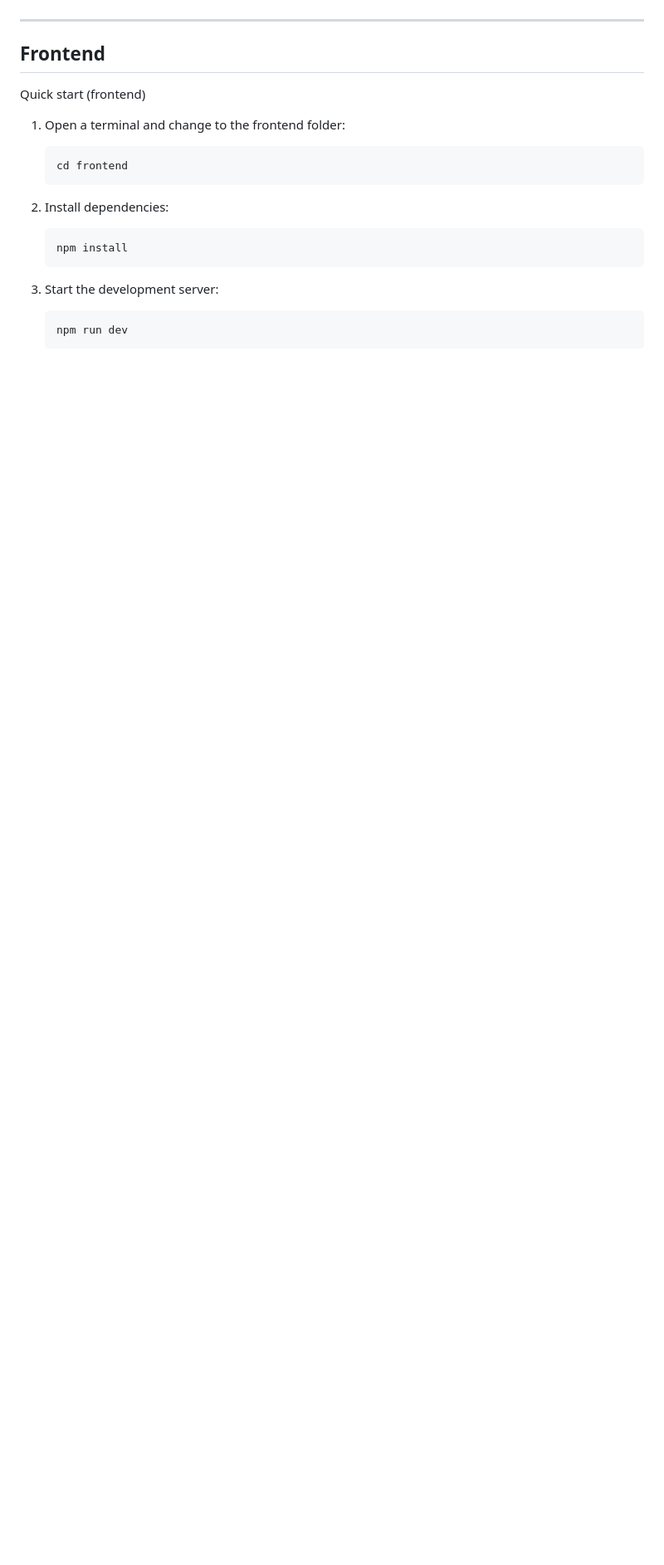
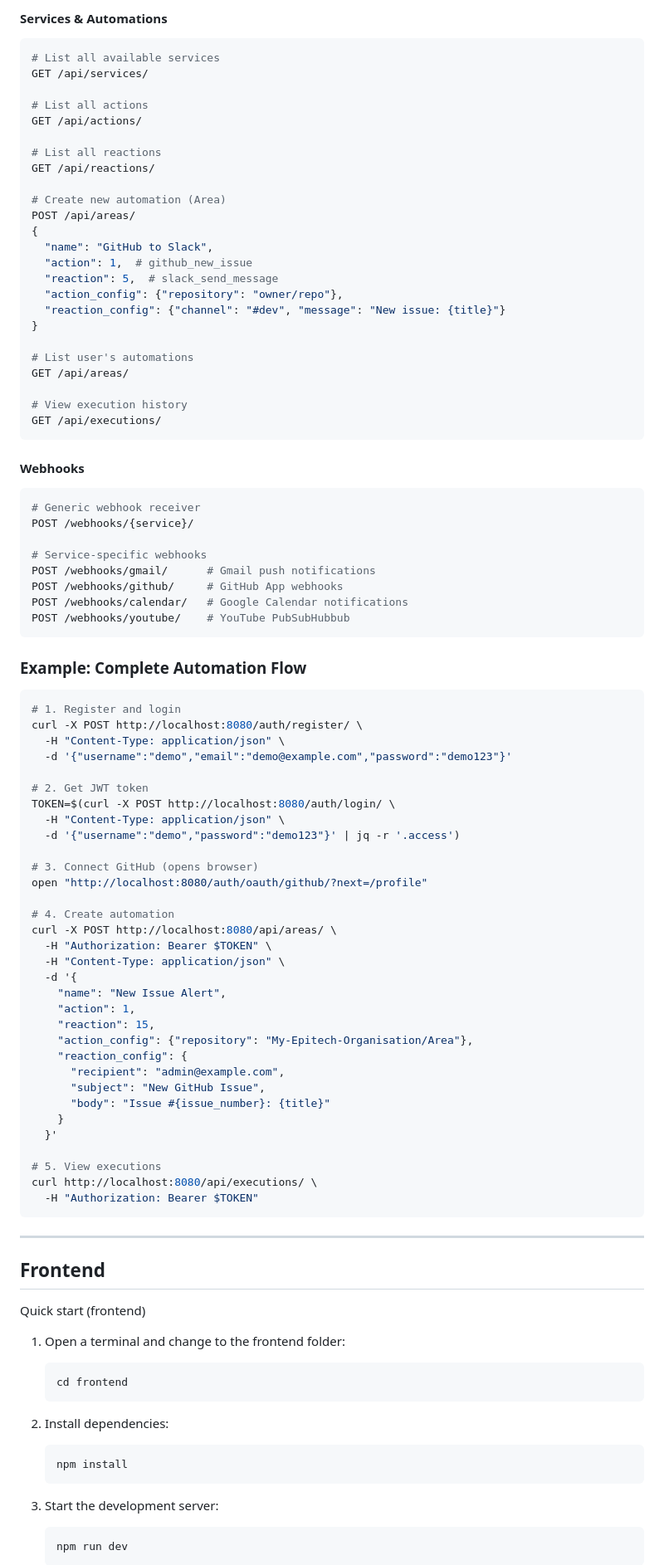
Before and after one commit to My-Epitech-Organisation/Area, a Markdown page: README.md, the part around one of its changes. Shown at 83% size. Drawn GitHub-style; blank space fills up the shorter version.

Commit message:
feat(readme): add available services and API documentation for enhanced user guidance

````diff
--- a/README.md
+++ b/README.md
@@ -103,3 +168,81 @@ The script checks:
+#### Services & Automations
+
+```bash
+# List all available services
+GET /api/services/
+
+# List all actions
+GET /api/actions/
+
+# List all reactions
+GET /api/reactions/
+
+# Create new automation (Area)
+POST /api/areas/
+{
+  "name": "GitHub to Slack",
+  "action": 1,  # github_new_issue
+  "reaction": 5,  # slack_send_message
+  "action_config": {"repository": "owner/repo"},
+  "reaction_config": {"channel": "#dev", "message": "New issue: {title}"}
+}
+
+# List user's automations
+GET /api/areas/
+
+# View execution history
+GET /api/executions/
+```
+
+#### Webhooks
+
+```bash
+# Generic webhook receiver
+POST /webhooks/{service}/
+
+# Service-specific webhooks
+POST /webhooks/gmail/      # Gmail push notifications
+POST /webhooks/github/     # GitHub App webhooks
+POST /webhooks/calendar/   # Google Calendar notifications
+POST /webhooks/youtube/    # YouTube PubSubHubbub
+```
+
+### Example: Complete Automation Flow
+
+```bash
+# 1. Register and login
+curl -X POST http://localhost:8080/auth/register/ \
+  -H "Content-Type: application/json" \
+  -d '{"username":"demo","email":"demo@example.com","password":"demo123"}'
+
+# 2. Get JWT token
+TOKEN=$(curl -X POST http://localhost:8080/auth/login/ \
+  -H "Content-Type: application/json" \
+  -d '{"username":"demo","password":"demo123"}' | jq -r '.access')
+
+# 3. Connect GitHub (opens browser)
+open "http://localhost:8080/auth/oauth/github/?next=/profile"
+
+# 4. Create automation
+curl -X POST http://localhost:8080/api/areas/ \
+  -H "Authorization: Bearer $TOKEN" \
+  -H "Content-Type: application/json" \
+  -d '{
+    "name": "New Issue Alert",
+    "action": 1,
+    "reaction": 15,
+    "action_config": {"repository": "My-Epitech-Organisation/Area"},
+    "reaction_config": {
+      "recipient": "admin@example.com",
+      "subject": "New GitHub Issue",
+      "body": "Issue #{issue_number}: {title}"
+    }
+  }'
+
+# 5. View executions
+curl http://localhost:8080/api/executions/ \
+  -H "Authorization: Bearer $TOKEN"
+```
 
 ---
 
````
Also changed, not shown: other parts of README.md (+65 -0 lines).
